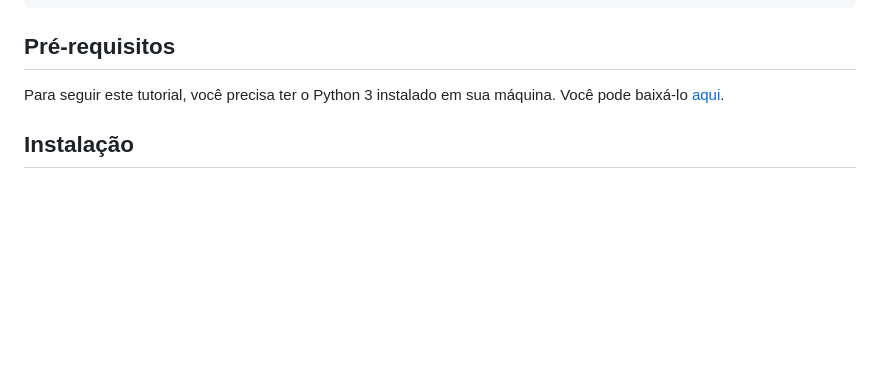
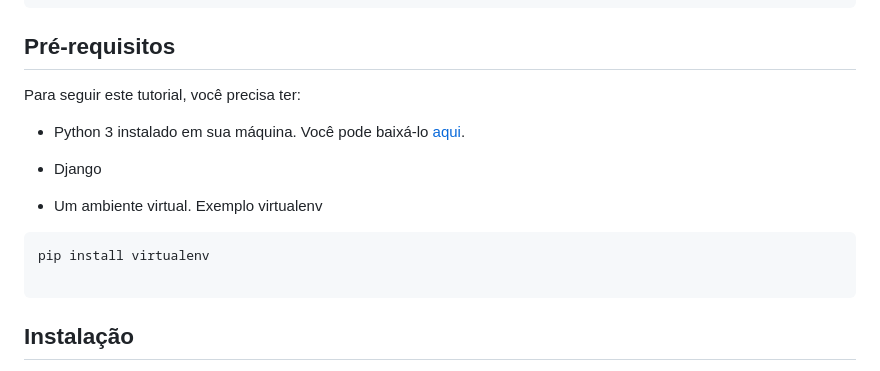
Before and after one commit to roscibely/introduction_django, a Markdown page: README.md, the part around the change printed below. GitHub-like rendering; blank space fills up the shorter version.

Commit message:
docs: edited readme

````diff
--- a/README.md
+++ b/README.md
@@ -30,7 +31,20 @@ hellodjango/
 
 ## Pré-requisitos
 
-Para seguir este tutorial, você precisa ter o Python 3 instalado em sua máquina. Você pode baixá-lo [aqui](https://www.python.org/downloads/).
+Para seguir este tutorial, você precisa ter:
+
+* Python 3 instalado em sua máquina. Você pode baixá-lo [aqui](https://www.python.org/downloads/).
+
+* Django
+
+* Um ambiente virtual. Exemplo virtualenv
+
+ ```bash
+pip install virtualenv
+
+```
+
+
 
 ## Instalação
 
````
Also changed, not shown: other parts of README.md (+1 -0 lines).
